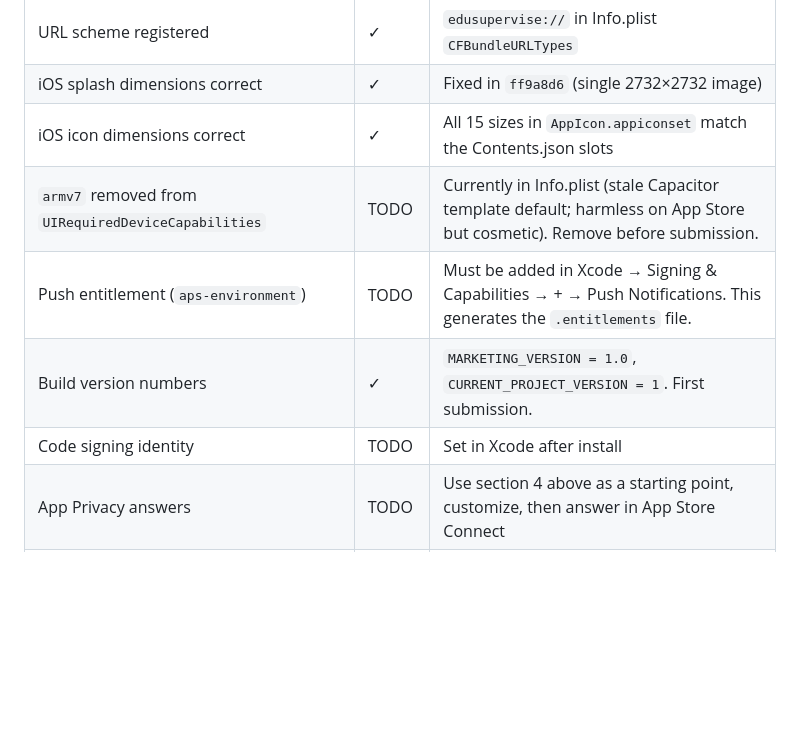
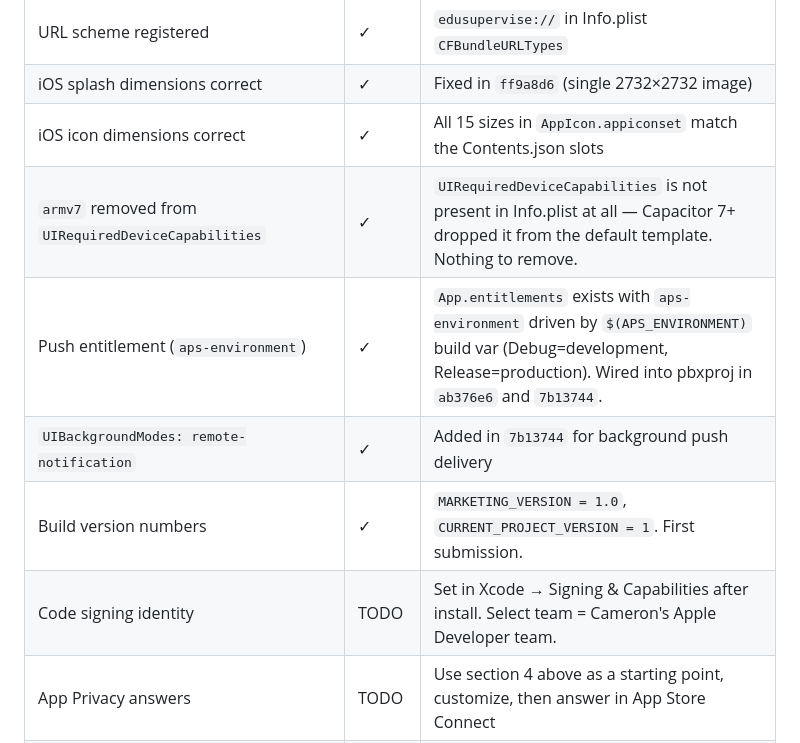
Before and after one commit to camster91/edusupervise, a Markdown page: docs/APP-STORE-PREFLIGHT.md, the part around the change. GitHub-like rendering; blank space fills up the shorter version.

Commit message:
infra: preflight - mark aps-environment + UIBackgroundModes + UIRequiredDeviceCapabilities as shipped

```diff
--- a/docs/APP-STORE-PREFLIGHT.md
+++ b/docs/APP-STORE-PREFLIGHT.md
@@ -183,10 +183,11 @@ for subscription management. This avoids Apple IAP commission.
 | URL scheme registered | ✓ | `edusupervise://` in Info.plist `CFBundleURLTypes` |
 | iOS splash dimensions correct | ✓ | Fixed in `ff9a8d6` (single 2732×2732 image) |
 | iOS icon dimensions correct | ✓ | All 15 sizes in `AppIcon.appiconset` match the Contents.json slots |
-| `armv7` removed from `UIRequiredDeviceCapabilities` | TODO | Currently in Info.plist (stale Capacitor template default; harmless on App Store but cosmetic). Remove before submission. |
-| Push entitlement (`aps-environment`) | TODO | Must be added in Xcode → Signing & Capabilities → + → Push Notifications. This generates the `.entitlements` file. |
+| `armv7` removed from `UIRequiredDeviceCapabilities` | ✓ | `UIRequiredDeviceCapabilities` is not present in Info.plist at all — Capacitor 7+ dropped it from the default template. Nothing to remove. |
+| Push entitlement (`aps-environment`) | ✓ | `App.entitlements` exists with `aps-environment` driven by `$(APS_ENVIRONMENT)` build var (Debug=development, Release=production). Wired into pbxproj in `ab376e6` and `7b13744`. |
+| `UIBackgroundModes: remote-notification` | ✓ | Added in `7b13744` for background push delivery |
 | Build version numbers | ✓ | `MARKETING_VERSION = 1.0`, `CURRENT_PROJECT_VERSION = 1`. First submission. |
-| Code signing identity | TODO | Set in Xcode after install |
+| Code signing identity | TODO | Set in Xcode → Signing & Capabilities after install. Select team = Cameron's Apple Developer team. |
 | App Privacy answers | TODO | Use section 4 above as a starting point, customize, then answer in App Store Connect |
 | Demo account | TODO | Confirm `deploy.test@example.com` / `Test1234!` works, or rotate |
 
```
